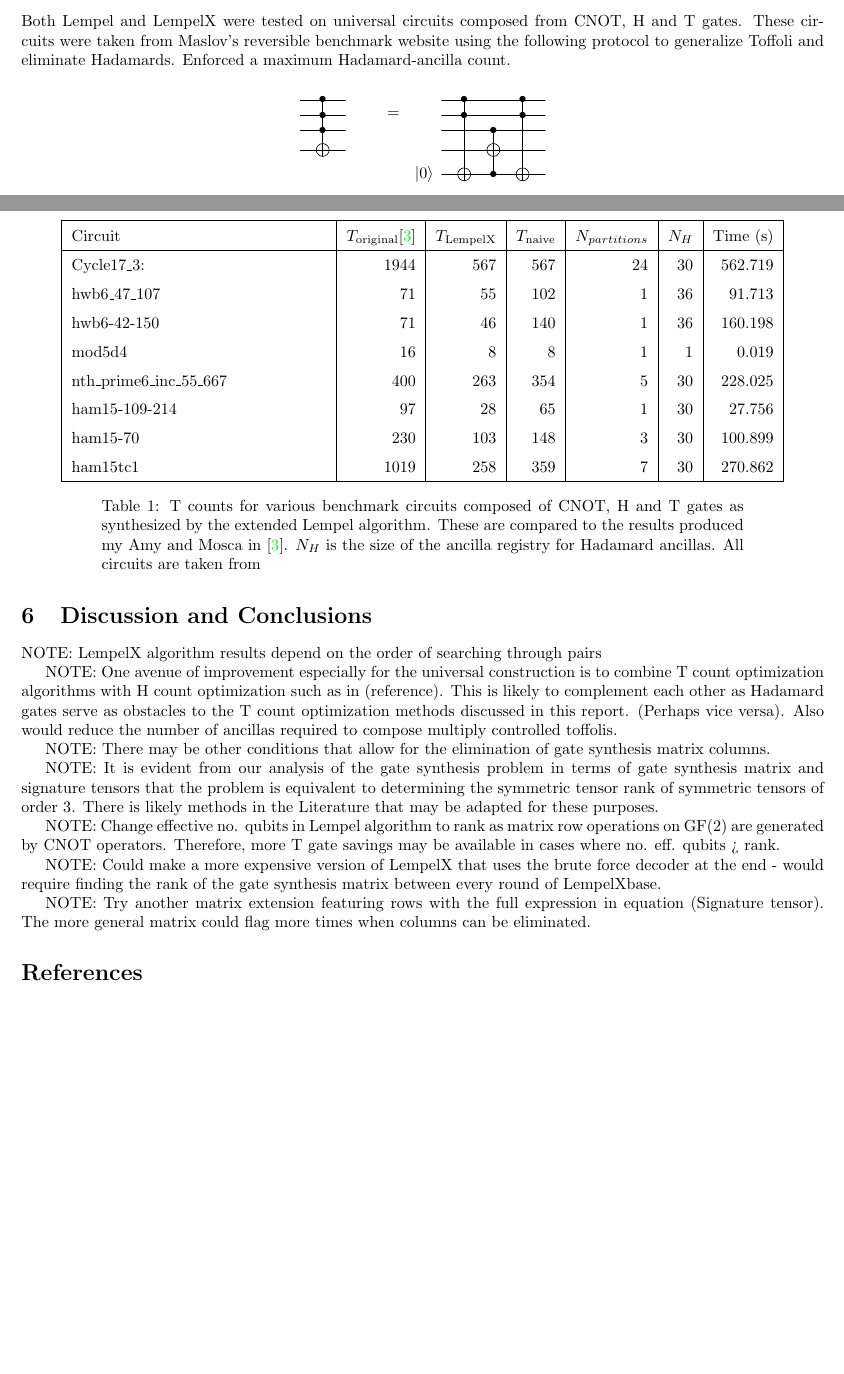
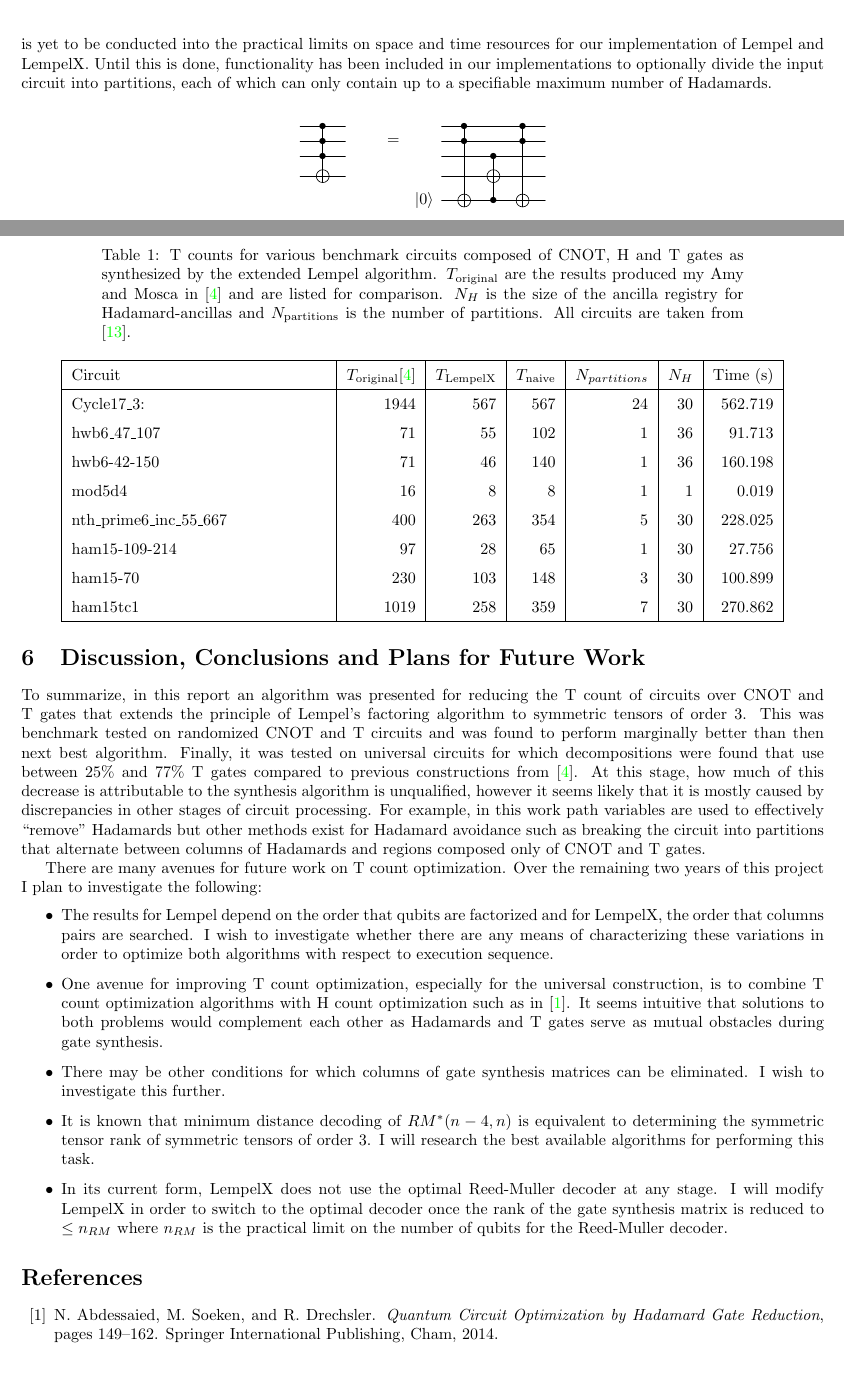
Before and after one commit to huurg/TOptimizeRM, a LaTeX paper (First Year Project/PhD Project Report/phdprojectreport.tex, which reads First Year Project/PhD Project Report/keylit.bib): two parts of pages 12 and 13 of 13 before the commit and two parts of pages 10 and 11 of 12 after it, joined at a grey line, cut at the place of the change, the shorter picture padded with empty space. Compiled offline with pdfLaTeX.

Commit message:
Add files via upload

```diff
--- a/First Year Project/PhD Project Report/keylit.bib
+++ b/First Year Project/PhD Project Report/keylit.bib
@@ -447,0 +459,6 @@
+	title="Quantum Circuit Optimization by Hadamard Gate Reduction",
+	bookTitle="Reversible Computation: 6th International Conference, RC 2014, Kyoto, Japan, July 10-11, 2014. Proceedings",
+	year="2014",
+	publisher="Springer International Publishing",
+	address="Cham",
+	pages="149--162",
--- a/First Year Project/PhD Project Report/phdprojectreport.tex
+++ b/First Year Project/PhD Project Report/phdprojectreport.tex
@@ -32,7 +32,7 @@
 \theoremstyle{lemma}
 \newtheorem{lemma}{Lemma}[section]
 
-\title{PhD Project Report\\Optimal Designs for Fault-Tolerant Quantum Computers}
+\title{PhD Project First Year Report\\Optimal Designs for Fault-Tolerant Quantum Computers}
 \author{Author: Luke Heyfron\\Supervisor: Dr. Earl T. Campbell}
 \date{June 2017}
 
@@ -553,5 +557,7 @@
 				\subsection{Universal Practical Circuits}
-				Both Lempel and LempelX were tested on universal circuits composed from CNOT, H and T gates. These circuits were taken from Maslov's reversible benchmark website using the following protocol to generalize Toffoli and eliminate Hadamards. Enforced a maximum Hadamard-ancilla count.
+				The Lempel and LempelX algorithms were tested on universal circuits composed from CNOT, H and T gates and the results are compiled in table \ref{t_1}. These circuits were taken from Maslov's reversible benchmark website \cite{37_Maslov_web}. Multiply controlled Toffoli gates are constructed using a standard method demonstrated in figure \ref{f_toffn}.
+				Hadamards are eliminated using \ref{f_had}, which has the effect of swapping the Boolean variable associated with the qubit to which the Hadamard is applied with a completely new variable representing the ``Hadamard-ancilla''. This trick for Hadamard removal using so called \emph{path variables} is due to \cite{4_Amy_2013}. The addition of potentially hundreds of Hadamard-ancillas for large circuits could cause practical issues for the synthesis algorithms regarding time constraints.  A full investigation is yet to be conducted into the practical limits on space and time resources for our implementation of Lempel and LempelX. Until this is done, functionality has been included in our implementations to optionally divide the input circuit into partitions, each of which can only contain up to a specifiable maximum number of Hadamards.
+				%Although the time and space resources for both Lempel and LempelX scale polynomial in $n$, the absolute time-scales for circuits with $n>100$ would probably not be practical.  phase polynomial by  Enforced a maximum Hadamard-ancilla count.
 				% Toffoli-n
 				\begin{figure}[h]
 					\[
@@ -574,11 +581,14 @@
 						& & & & & \lstick{\ket{0}} & \gate{H} & \ctrl{-1} & \qw & \qswap \qwx & \qw & \gate{H} & \meter \cwx
 					}
 					\]
-					\caption{This circuit identity is used to trade the internal Hadamards of a circuit for external Hadamards, along with a Pauli-X correction conditioned on the measurement result of an ancilla.}
+					\caption{Internal Hadamards are eliminated by delegating them to act on ancillas according to the above circuit identity. The Hadamards on the left-hand circuit are now external, therefore they no longer obstruct the Lempel and LempelX synthesis algorithms.}
+					\label{f_had}
 				\end{figure}
 
 				\begin{table}
 					\centering
+					\caption{T counts for various benchmark circuits composed of CNOT, H and T gates as synthesized by the extended Lempel algorithm. $T_{\text{original}}$ are the results produced my Amy and Mosca in \cite{8_Amy_2016} and are listed for comparison. $N_H$ is the size of the ancilla registry for Hadamard-ancillas and $N_{\text{partitions}}$ is the number of partitions. All circuits are taken from \cite{37_Maslov_web}.}
+					\label{t_1}
 					\begin{tabularx}{0.9\linewidth}{ |X|r|r|r|r|r|r| }
 						\hline
 						Circuit & $T_{\text{original}}\cite{8_Amy_2016}$ & $T_{\text{LempelX}}$ & $T_{\text{naive}}$ & $N_{partitions}$ & $N_{H}$ & Time (s) \\
@@ -594,27 +604,36 @@
 						ham15tc1 & 1019 & 258 & 359 & 7 & 30 & 270.862 \\
 						\hline
 					\end{tabularx}
-					\caption{T counts for various benchmark circuits composed of CNOT, H and T gates as synthesized by the extended Lempel algorithm. These are compared to the results produced my Amy and Mosca in \cite{8_Amy_2016}. $N_H$ is the size of the ancilla registry for Hadamard ancillas. All circuits are taken from }
 				\end{table}
 			%Circuit & T-count (Original) & T-count (LempelX) & T-count (Naive) & No. Partitions & No. Hadamards & Exec. Time (s) \\
 
 			\FloatBarrier
-			\section{Discussion and Conclusions}
+			\section{Discussion, Conclusions and Plans for Future Work}
 			\label{s6_Discussion}
 
-			NOTE: LempelX algorithm results depend on the order of searching through pairs
+			To summarize, in this report an algorithm was presented for reducing the T count of circuits over CNOT and T gates that extends the principle of Lempel's factoring algorithm to symmetric tensors of order 3. This was benchmark tested on randomized CNOT and T circuits and was found to perform marginally better than then next best algorithm. Finally, it was tested on universal circuits for which decompositions were found that use between $25\%$ and $77\%$ T gates compared to previous constructions from \cite{8_Amy_2016}. At this stage, how much of this decrease is attributable to the synthesis algorithm is unqualified, however it seems likely that it is mostly caused by discrepancies in other stages of circuit processing. For example, in this work path variables are used to effectively ``remove'' Hadamards but other methods exist for Hadamard avoidance such as breaking the circuit into partitions that alternate between columns of Hadamards and regions composed only of CNOT and T gates.
 
-			NOTE: One avenue of improvement especially for the universal construction is to combine T count optimization algorithms with H count optimization such as in (reference). This is likely to complement each other as Hadamard gates serve as obstacles to the T count optimization methods discussed in this report. (Perhaps vice versa). Also would reduce the number of ancillas required to compose multiply controlled toffolis.
+			There are many avenues for future work on T count optimization. Over the remaining two years of this project I plan to investigate the following:
+			\begin{itemize}
+				\item The results for Lempel depend on the order that qubits are factorized and for LempelX, the order that columns pairs are searched. I wish to investigate whether there are any means of characterizing these variations in order to optimize both algorithms with respect to execution sequence.
+				\item One avenue for improving T count optimization, especially for the universal construction, is to combine T count optimization algorithms with H count optimization such as in \cite{Abdessaied2014}. It seems intuitive that solutions to both problems would complement each other as Hadamards and T gates serve as mutual obstacles during gate synthesis.
+				\item There may be other conditions for which columns of gate synthesis matrices can be eliminated. I wish to investigate this further.
+				\item It is known that minimum distance decoding of $RM^*(n-4,n)$ is equivalent to determining the symmetric tensor rank of symmetric tensors of order 3. I will research the best available algorithms for performing this task.
+				\item In its current form, LempelX does not use the optimal Reed-Muller decoder at any stage. I will modify LempelX in order to switch to the optimal decoder once the rank of the gate synthesis matrix is reduced to $\leq n_{RM}$ where $n_{RM}$ is the practical limit on the number of qubits for the Reed-Muller decoder.
+			\end{itemize}
 
-			NOTE: There may be other conditions that allow for the elimination of gate synthesis matrix columns.
 
-			NOTE: It is evident from our analysis of the gate synthesis problem in terms of gate synthesis matrix and signature tensors that the problem is equivalent to determining the symmetric tensor rank of symmetric tensors of order 3. There is likely methods in the Literature that may be adapted for these purposes.
+			%NOTE:
 
-			NOTE: Change effective no. qubits in Lempel algorithm to rank as matrix row operations on GF(2) are generated by CNOT operators. Therefore, more T gate savings may be available in cases where no. eff. qubits > rank.
+			%NOTE: There may be other conditions that allow for the elimination of gate synthesis matrix columns.
 
-			NOTE: Could make a more expensive version of LempelX that uses the brute force decoder at the end - would require finding the rank of the gate synthesis matrix between every round of LempelXbase.
+			%NOTE: It is evident from our analysis of the gate synthesis problem in terms of gate synthesis matrix and signature tensors that the problem
 
-			NOTE: Try another matrix extension featuring rows with the full expression in equation (Signature tensor). The more general matrix could flag more times when columns can be eliminated.
+			%NOTE: Change effective no. qubits in Lempel algorithm to rank as matrix row operations on GF(2) are generated by CNOT operators. Therefore, more T gate savings may be available in cases where no. eff. qubits > rank.
+
+			%NOTE: Could make a more expensive version of LempelX that uses the brute force decoder at the end - would require finding the rank of the gate synthesis matrix between every round of LempelXbase.
+
+			%NOTE: Try another matrix extension featuring rows with the full expression in equation (Signature tensor). The more general matrix could flag more times when columns can be eliminated.
 
 			\bibliographystyle{abbrv}
 			\bibliography{keylit} % IMPORTANT! Remember to ammend arXiv references that have been published.
```
Also changed, not shown: First Year Project/PhD Project Report/phdprojectreport.bbl, First Year Project/PhD Project Report/phdprojectreport.pdf, First Year Project/PhD Project Report/keylit.bib (39 more changed lines), First Year Project/PhD Project Report/phdprojectreport.tex (17 more changed lines), 5 other files.
